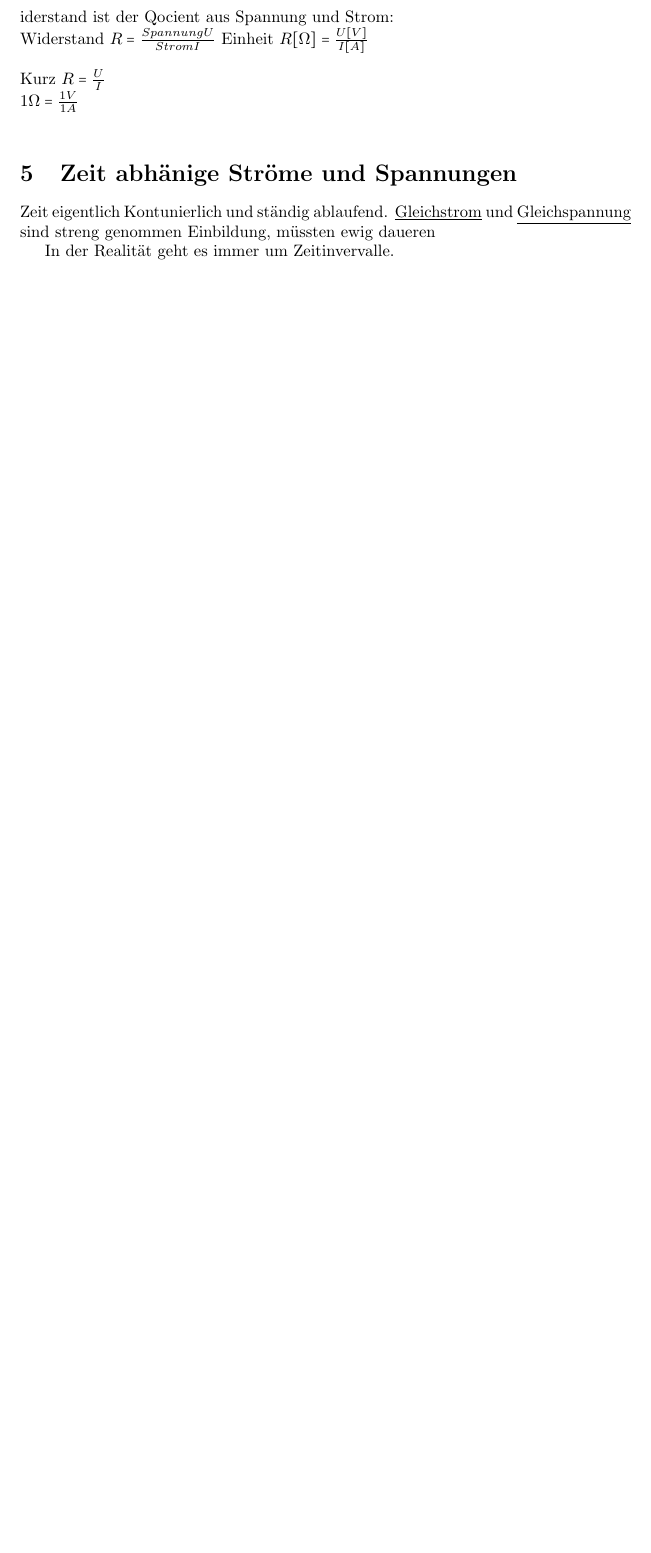
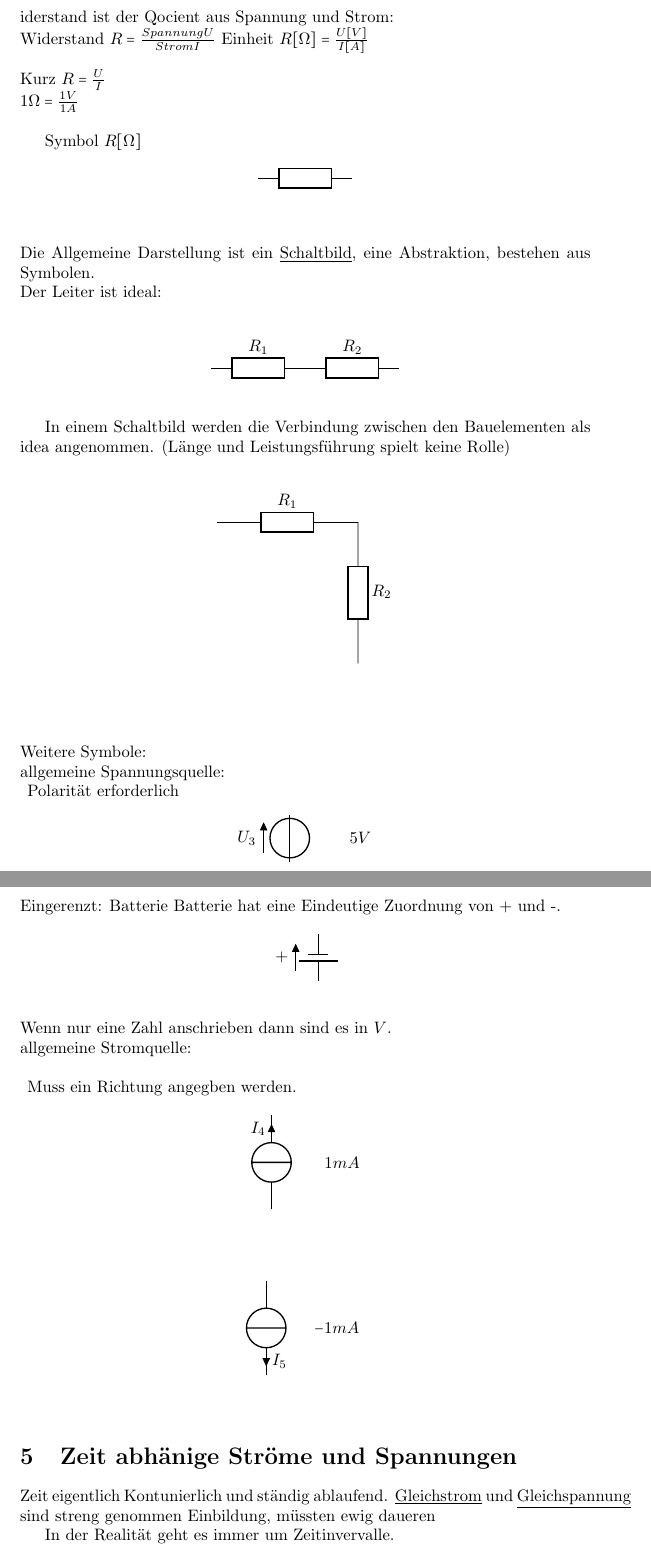
Before and after one commit to Akendo/ET1-script, a LaTeX document (ET.tex, which reads text/v1.tex): part of page 6 of 17 before the commit and two parts of pages 6 and 7 of 18 after it, the two joined at a grey line, cut so that both start at the same text, the shorter picture padded with empty space. Compiled offline with pdfLaTeX.

Commit message:
Seite 11/12.
Es gibt noch ein Problem mit Graphiken im Unterteilen die gefixt werden müssen

Signed-off-by: Akendo <akendo@akendo.eu>

```diff
--- a/text/v1.tex
+++ b/text/v1.tex
@@ -157,3 +157,81 @@ Widerstand $R = \frac{Spannung U}{Strom I} $ Einheit $R[\Omega] = \frac{U[V]}{I[
 \\
 Kurz $ R = \frac{U}{I} $\\
 $ 1\Omega = \frac{1V}{1A} $\\
+
+Symbol
+\begin{figure}[h!]
+  \begin{center}
+    \begin{circuitikz}[european]
+    \draw (0,0) to[R] (2,0);
+%    \draw (4.5,0.5) node {Kondesator ($\hat{=}$ Kapazität $C$, Einheit "Farad")};
+    \end{circuitikz}
+  \end{center}
+\end{figure}
+$R[\Omega]$\\
+\\
+Die Allgemeine Darstellung ist ein \underline{Schaltbild}, eine Abstraktion, bestehen aus Symbolen.\\
+Der Leiter ist ideal:\\
+
+\begin{figure}[h!]
+  \begin{center}
+    \begin{circuitikz}[european]
+    \draw (0,0) to[R=$R_1$] (2,0);
+    \draw (2,0) to[R=$R_2$] (4,0);
+    \end{circuitikz}
+  \end{center}
+\end{figure}
+
+In einem Schaltbild werden die Verbindung zwischen den Bauelementen als idea angenommen. (Länge und Leistungsführung spielt keine Rolle)\\
+\begin{figure}[h!]
+  \begin{center}
+    \begin{circuitikz}[european]
+    \draw (0,0) to[R=$R_1$] (3,0);
+    \draw (3,0) to[R=$R_2$] (3,-3);
+    \end{circuitikz}
+  \end{center}
+\end{figure}\\
+\\
+\\
+Weitere Symbole:\\
+allgemeine Spannungsquelle:\\
+\begin{figure}[h!]
+  \begin{center}
+    \begin{circuitikz}[european]
+        \draw (0,0) to[V=$U_3$] (0,1);
+        \draw (1.5,0.5) node {$5V$};
+     \end{circuitikz}
+  \end{center}
+\end{figure}
+Polarität erforderlich\\
+\\
+Eingerenzt: Batterie
+\begin{figure}[h!]
+  \begin{center}
+    \begin{circuitikz}[european]
+      \draw (0,0) to [battery1=+] (0,1);
+     \end{circuitikz}
+  \end{center}
+\end{figure}
+Batterie hat eine Eindeutige Zuordnung von + und -.\\
+Wenn nur eine Zahl anschrieben dann sind es in $V$.
+\\
+allgemeine Stromquelle:\\
+\\
+\begin{figure}[h!]
+  \begin{center}
+    \begin{circuitikz}[european]
+        \draw (0,0) to[I=$I_4$] (0,2);
+        \draw (1.5,1) node {$1mA$};
+     \end{circuitikz}
+  \end{center}
+\end{figure}
+Muss ein Richtung angegben werden.\\
+
+\begin{figure}[h!]
+  \begin{center}
+    \begin{circuitikz}[european]
+        \draw (0,2) to[I=$I_5$] (0,0);
+        \draw (1.5,1) node {$-1mA$};
+     \end{circuitikz}
+  \end{center}
+\end{figure}
```
